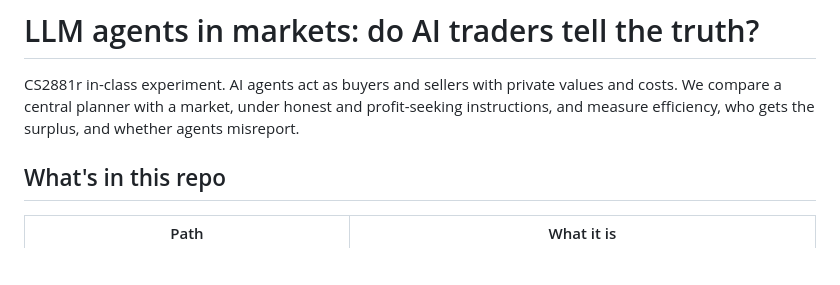
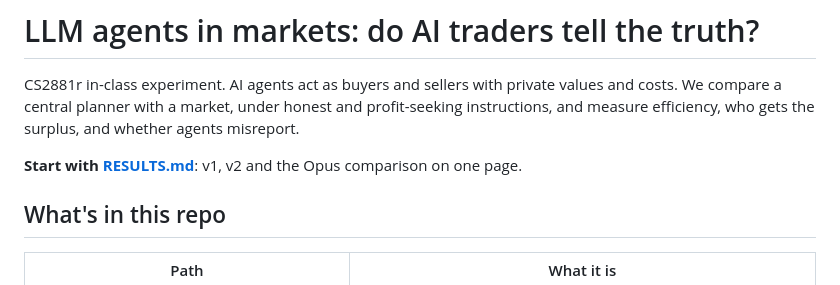
Before and after one commit to Zxch-Chen/llm-market-mechanisms, a Markdown page: README.md, the part around the change. Rendered like a GitHub page; blank space fills up the shorter version.

Commit message:
Add one-page RESULTS.md comparing v1, v2 and the Opus run
Co-Authored-By: Claude Opus 5.5 <noreply@anthropic.com>

```diff
--- a/README.md
+++ b/README.md
@@ -1,6 +1,8 @@
 # LLM agents in markets: do AI traders tell the truth?
 
 CS2881r in-class experiment. AI agents act as buyers and sellers with private values and costs. We compare a central planner with a market, under honest and profit-seeking instructions, and measure efficiency, who gets the surplus, and whether agents misreport.
+
+**Start with [RESULTS.md](RESULTS.md)**: v1, v2 and the Opus comparison on one page.
 
 ## What's in this repo
 
```
Also changed, not shown: RESULTS.md (added, +133 -0 lines).
